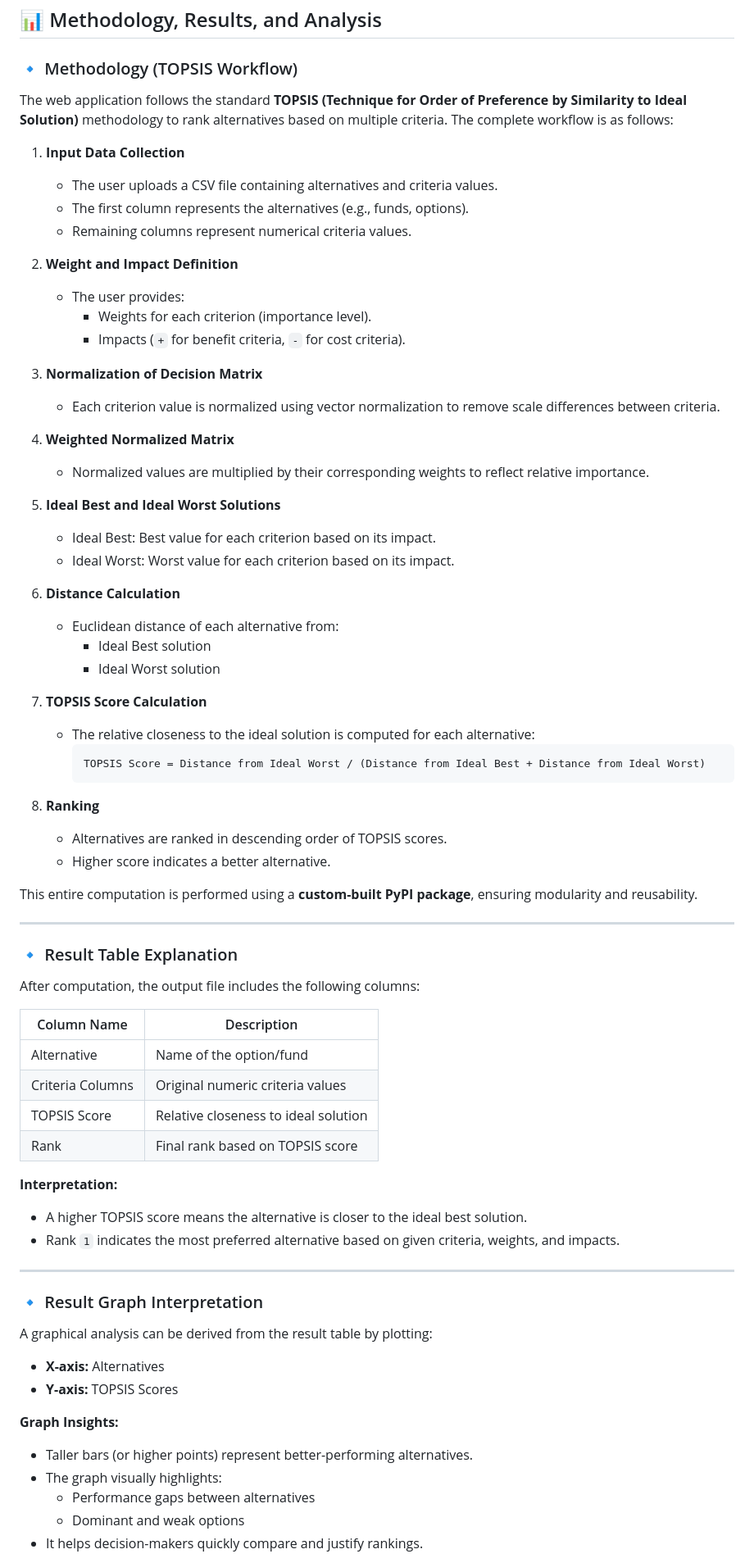
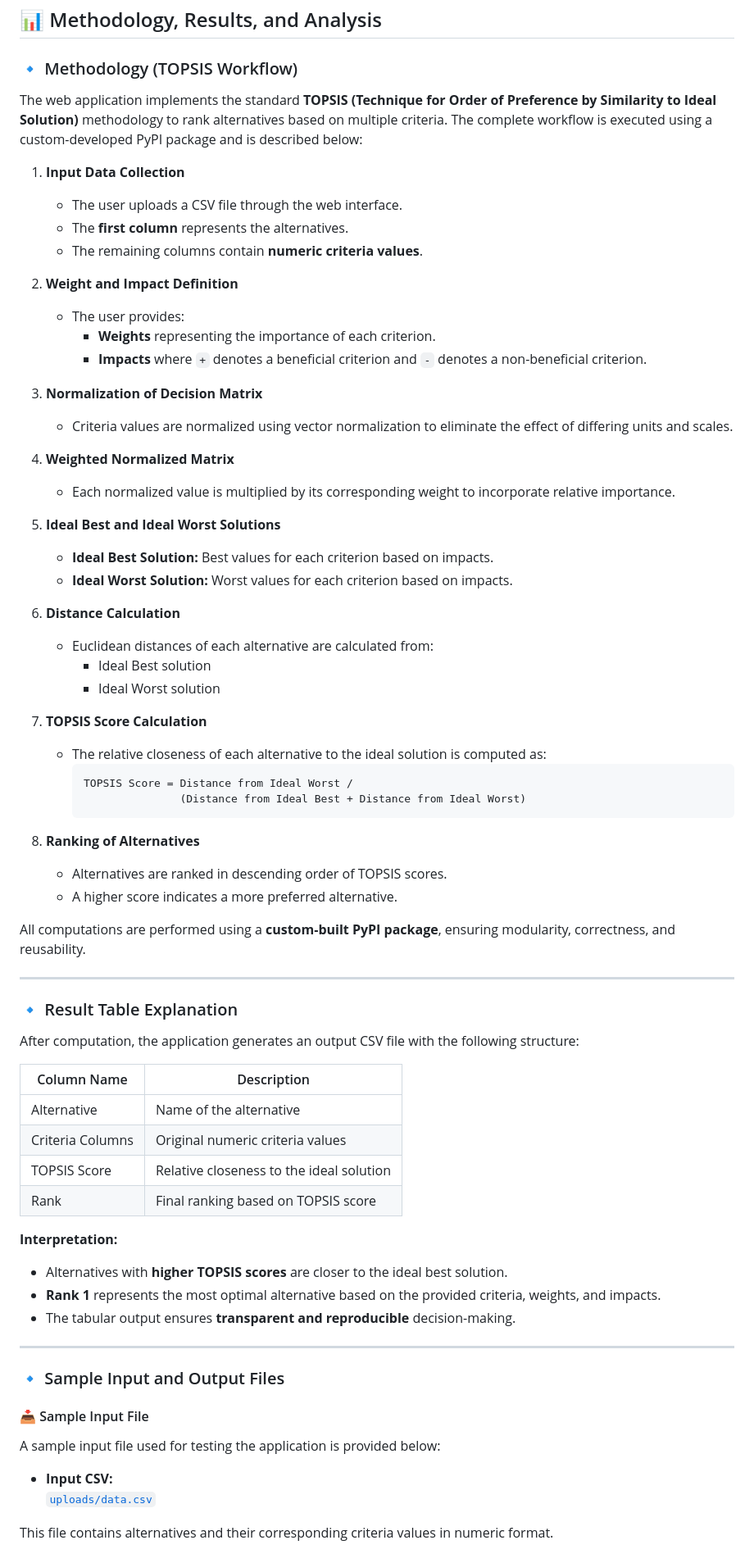
Before and after one commit to YashKumarSharma646/topsis-web, a Markdown page: README.md, the part around one of its changes. Shown at 82% size. Drawn GitHub-style.

Commit message:
Refine TOPSIS methodology and result explanations
Updated methodology section to clarify the TOPSIS workflow and enhance descriptions of input, output, and ranking processes.

````diff
--- a/README.md
+++ b/README.md
@@ -2,75 +2,73 @@
 
 ### 🔹 Methodology (TOPSIS Workflow)
 
-The web application follows the standard **TOPSIS (Technique for Order of Preference by Similarity to Ideal Solution)** methodology to rank alternatives based on multiple criteria. The complete workflow is as follows:
+The web application implements the standard **TOPSIS (Technique for Order of Preference by Similarity to Ideal Solution)** methodology to rank alternatives based on multiple criteria. The complete workflow is executed using a custom-developed PyPI package and is described below:
 
 1. **Input Data Collection**
-   - The user uploads a CSV file containing alternatives and criteria values.
-   - The first column represents the alternatives (e.g., funds, options).
-   - Remaining columns represent numerical criteria values.
+   - The user uploads a CSV file through the web interface.
+   - The **first column** represents the alternatives.
+   - The remaining columns contain **numeric criteria values**.
 
 2. **Weight and Impact Definition**
    - The user provides:
-     - Weights for each criterion (importance level).
-     - Impacts (`+` for benefit criteria, `-` for cost criteria).
+     - **Weights** representing the importance of each criterion.
+     - **Impacts** where `+` denotes a beneficial criterion and `-` denotes a non-beneficial criterion.
 
 3. **Normalization of Decision Matrix**
-   - Each criterion value is normalized using vector normalization to remove scale differences between criteria.
+   - Criteria values are normalized using vector normalization to eliminate the effect of differing units and scales.
 
 4. **Weighted Normalized Matrix**
-   - Normalized values are multiplied by their corresponding weights to reflect relative importance.
+   - Each normalized value is multiplied by its corresponding weight to incorporate relative importance.
 
 5. **Ideal Best and Ideal Worst Solutions**
-   - Ideal Best: Best value for each criterion based on its impact.
-   - Ideal Worst: Worst value for each criterion based on its impact.
+   - **Ideal Best Solution:** Best values for each criterion based on impacts.
+   - **Ideal Worst Solution:** Worst values for each criterion based on impacts.
 
 6. **Distance Calculation**
-   - Euclidean distance of each alternative from:
+   - Euclidean distances of each alternative are calculated from:
      - Ideal Best solution
      - Ideal Worst solution
 
 7. **TOPSIS Score Calculation**
-   - The relative closeness to the ideal solution is computed for each alternative:
+   - The relative closeness of each alternative to the ideal solution is computed as:
      ```
-     TOPSIS Score = Distance from Ideal Worst / (Distance from Ideal Best + Distance from Ideal Worst)
+     TOPSIS Score = Distance from Ideal Worst /
+                    (Distance from Ideal Best + Distance from Ideal Worst)
      ```
 
-8. **Ranking**
+8. **Ranking of Alternatives**
    - Alternatives are ranked in descending order of TOPSIS scores.
-   - Higher score indicates a better alternative.
+   - A higher score indicates a more preferred alternative.
 
-This entire computation is performed using a **custom-built PyPI package**, ensuring modularity and reusability.
+All computations are performed using a **custom-built PyPI package**, ensuring modularity, correctness, and reusability.
 
 ---
 
 ### 🔹 Result Table Explanation
 
-After computation, the output file includes the following columns:
+After computation, the application generates an output CSV file with the following structure:
 
 | Column Name | Description |
 |------------|-------------|
-| Alternative | Name of the option/fund |
+| Alternative | Name of the alternative |
 | Criteria Columns | Original numeric criteria values |
-| TOPSIS Score | Relative closeness to ideal solution |
-| Rank | Final rank based on TOPSIS score |
+| TOPSIS Score | Relative closeness to the ideal solution |
+| Rank | Final ranking based on TOPSIS score |
 
 **Interpretation:**
-- A higher TOPSIS score means the alternative is closer to the ideal best solution.
-- Rank `1` indicates the most preferred alternative based on given criteria, weights, and impacts.
+- Alternatives with **higher TOPSIS scores** are closer to the ideal best solution.
+- **Rank 1** represents the most optimal alternative based on the provided criteria, weights, and impacts.
+- The tabular output ensures **transparent and reproducible** decision-making.
 
 ---
 
-### 🔹 Result Graph Interpretation
+### 🔹 Sample Input and Output Files
 
-A graphical analysis can be derived from the result table by plotting:
+#### 📥 Sample Input File
+A sample input file used for testing the application is provided below:
 
-- **X-axis:** Alternatives
-- **Y-axis:** TOPSIS Scores
+- **Input CSV:**
+  [`uploads/data.csv`](uploads/data.csv)
 
-**Graph Insights:**
-- Taller bars (or higher points) represent better-performing alternatives.
-- The graph visually highlights:
-  - Performance gaps between alternatives
-  - Dominant and weak options
-- It helps decision-makers quickly compare and justify rankings.
+This file contains alternatives and their corresponding criteria values in numeric format.
 
````
Also changed, not shown: other parts of README.md (+17 -2 lines).
